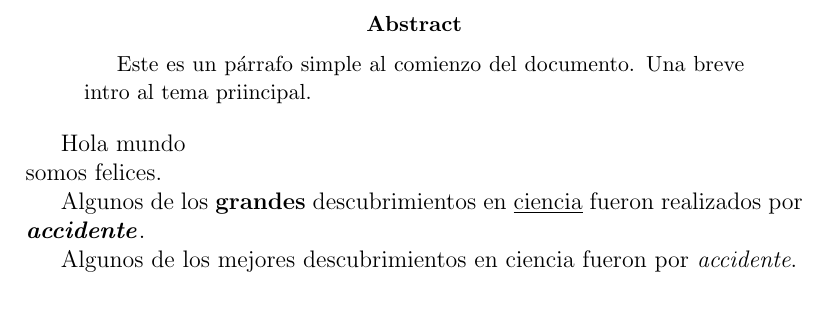
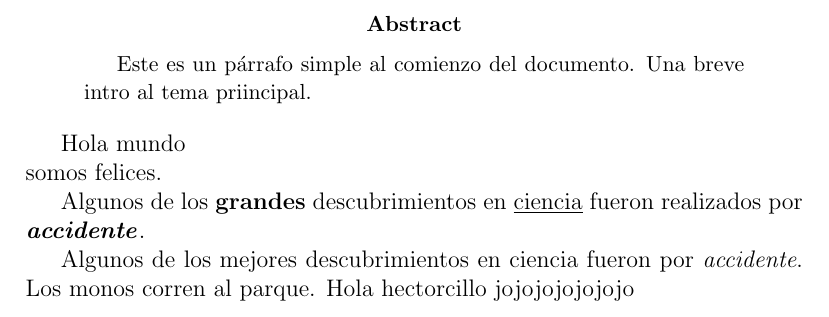
Before and after one commit to 213591/primer_repo_git, a LaTeX paper (main.tex): part of page 2 of 2, cut so that both start at the same text. Compiled offline with pdfLaTeX.

Commit message:
New parraf

```diff
--- a/main.tex
+++ b/main.tex
@@ -22,7 +22,7 @@ descubrimientos en \underline{ciencia}
 fueron realizados por \textbf{\textit{accidente}}.
 
 Algunos de los mejores descubrimientos en ciencia fueron por \emph{accidente}.
-
-
+Los monos corren al parque.
+Hola hectorcillo jojojojojojojo
 
 \end{document}
```
Also changed, not shown: 4 other files.
